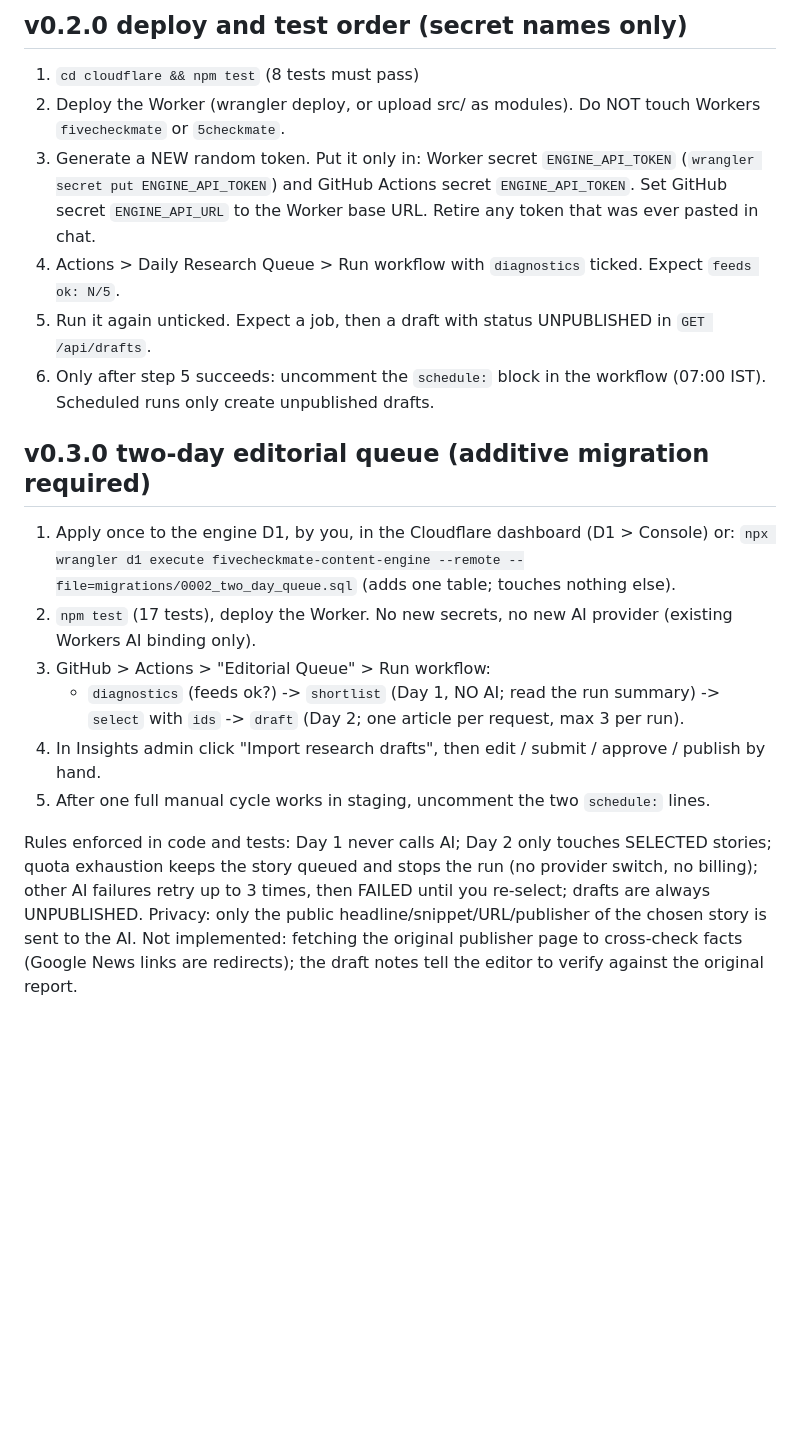
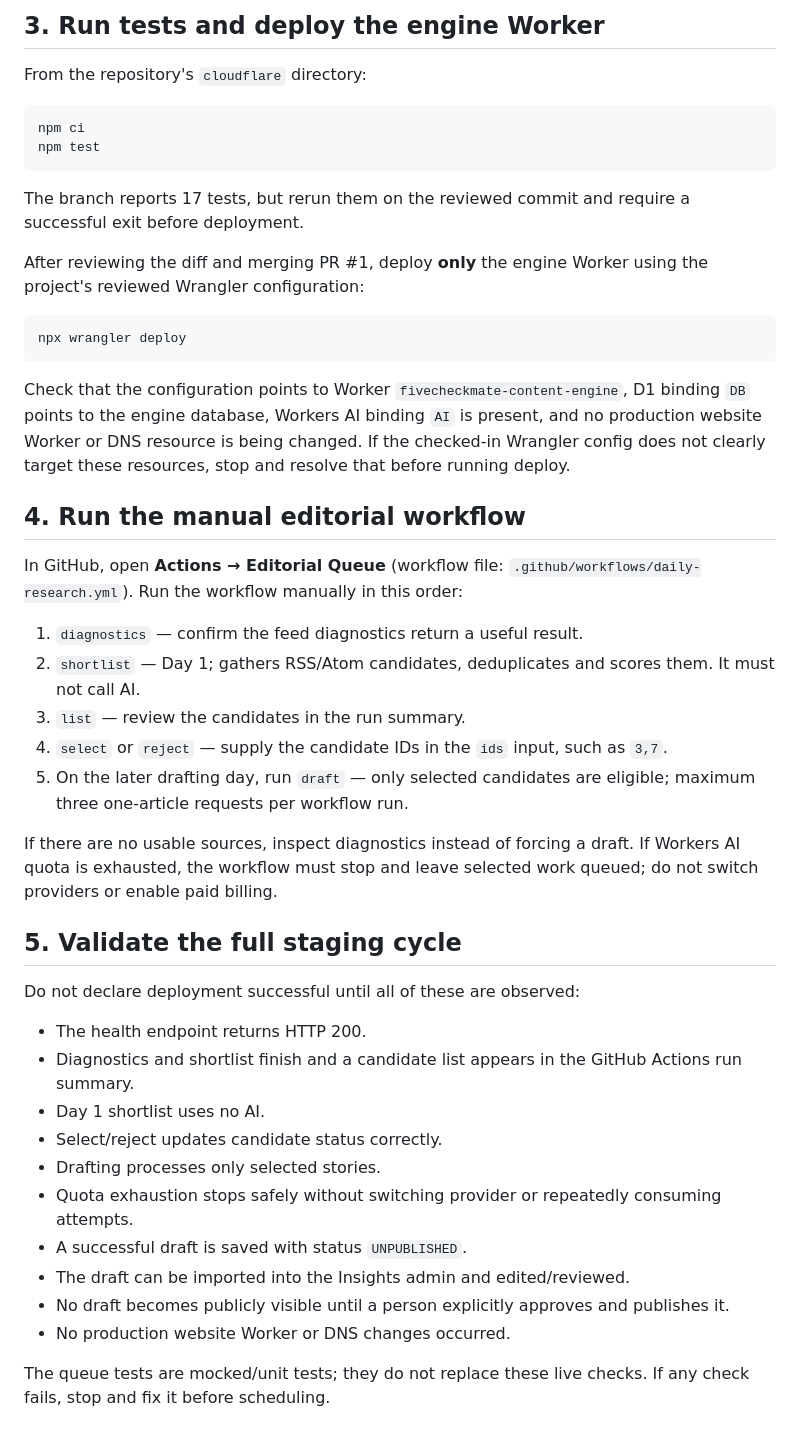
Before and after one commit to RamakrishnaSemaladhari/content-engine, a Markdown page: cloudflare/DEPLOYMENT.md, the part around one of its changes. GitHub-like rendering; blank space fills up the shorter version.

````diff
--- a/cloudflare/DEPLOYMENT.md
+++ b/cloudflare/DEPLOYMENT.md
@@ -46,20 +46,49 @@ The API token should be a long random value. Use the same value in GitHub Action
 
-## v0.2.0 deploy and test order (secret names only)
-1. `cd cloudflare && npm test`  (8 tests must pass)
-2. Deploy the Worker (wrangler deploy, or upload src/ as modules). Do NOT touch Workers `fivecheckmate` or `5checkmate`.
-3. Generate a NEW random token. Put it only in: Worker secret `ENGINE_API_TOKEN` (`wrangler secret put ENGINE_API_TOKEN`) and GitHub Actions secret `ENGINE_API_TOKEN`. Set GitHub secret `ENGINE_API_URL` to the Worker base URL. Retire any token that was ever pasted in chat.
-4. Actions > Daily Research Queue > Run workflow with `diagnostics` ticked. Expect `feeds ok: N/5`.
-5. Run it again unticked. Expect a job, then a draft with status UNPUBLISHED in `GET /api/drafts`.
-6. Only after step 5 succeeds: uncomment the `schedule:` block in the workflow (07:00 IST). Scheduled runs only create unpublished drafts.
+## 3. Run tests and deploy the engine Worker
 
-## v0.3.0 two-day editorial queue (additive migration required)
-1. Apply once to the engine D1, by you, in the Cloudflare dashboard (D1 > Console) or: `npx wrangler d1 execute fivecheckmate-content-engine --remote --file=migrations/0002_two_day_queue.sql` (adds one table; touches nothing else).
-2. `npm test` (17 tests), deploy the Worker. No new secrets, no new AI provider (existing Workers AI binding only).
-3. GitHub > Actions > "Editorial Queue" > Run workflow:
-   - `diagnostics` (feeds ok?) -> `shortlist` (Day 1, NO AI; read the run summary) -> `select` with `ids` -> `draft` (Day 2; one article per request, max 3 per run).
-4. In Insights admin click "Import research drafts", then edit / submit / approve / publish by hand.
-5. After one full manual cycle works in staging, uncomment the two `schedule:` lines.
+From the repository's `cloudflare` directory:
 
-Rules enforced in code and tests: Day 1 never calls AI; Day 2 only touches SELECTED stories; quota exhaustion keeps the story queued and stops the run (no provider switch, no billing); other AI failures retry up to 3 times, then FAILED until you re-select; drafts are always UNPUBLISHED.
-Privacy: only the public headline/snippet/URL/publisher of the chosen story is sent to the AI.
-Not implemented: fetching the original publisher page to cross-check facts (Google News links are redirects); the draft notes tell the editor to verify against the original report.
+```bash
+npm ci
+npm test
+```
+
+The branch reports 17 tests, but rerun them on the reviewed commit and require a successful exit before deployment.
+
+After reviewing the diff and merging PR #1, deploy **only** the engine Worker using the project's reviewed Wrangler configuration:
+
+```bash
+npx wrangler deploy
+```
+
+Check that the configuration points to Worker `fivecheckmate-content-engine`, D1 binding `DB` points to the engine database, Workers AI binding `AI` is present, and no production website Worker or DNS resource is being changed. If the checked-in Wrangler config does not clearly target these resources, stop and resolve that before running deploy.
+
+## 4. Run the manual editorial workflow
+
+In GitHub, open **Actions → Editorial Queue** (workflow file: `.github/workflows/daily-research.yml`). Run the workflow manually in this order:
+
+1. `diagnostics` — confirm the feed diagnostics return a useful result.
+2. `shortlist` — Day 1; gathers RSS/Atom candidates, deduplicates and scores them. It must not call AI.
+3. `list` — review the candidates in the run summary.
+4. `select` or `reject` — supply the candidate IDs in the `ids` input, such as `3,7`.
+5. On the later drafting day, run `draft` — only selected candidates are eligible; maximum three one-article requests per workflow run.
+
+If there are no usable sources, inspect diagnostics instead of forcing a draft. If Workers AI quota is exhausted, the workflow must stop and leave selected work queued; do not switch providers or enable paid billing.
+
+## 5. Validate the full staging cycle
+
+Do not declare deployment successful until all of these are observed:
+
+- The health endpoint returns HTTP 200.
+- Diagnostics and shortlist finish and a candidate list appears in the GitHub Actions run summary.
+- Day 1 shortlist uses no AI.
+- Select/reject updates candidate status correctly.
+- Drafting processes only selected stories.
+- Quota exhaustion stops safely without switching provider or repeatedly consuming attempts.
+- A successful draft is saved with status `UNPUBLISHED`.
+- The draft can be imported into the Insights admin and edited/reviewed.
+- No draft becomes publicly visible until a person explicitly approves and publishes it.
+- No production website Worker or DNS changes occurred.
+
+The queue tests are mocked/unit tests; they do not replace these live checks. If any check fails, stop and fix it before scheduling.
+
````
Also changed, not shown: other parts of cloudflare/DEPLOYMENT.md (+45 -30 lines).
